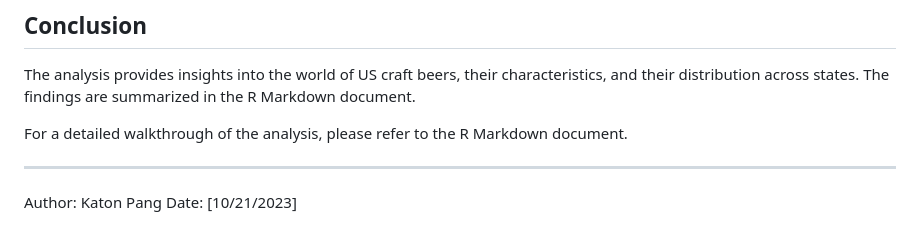
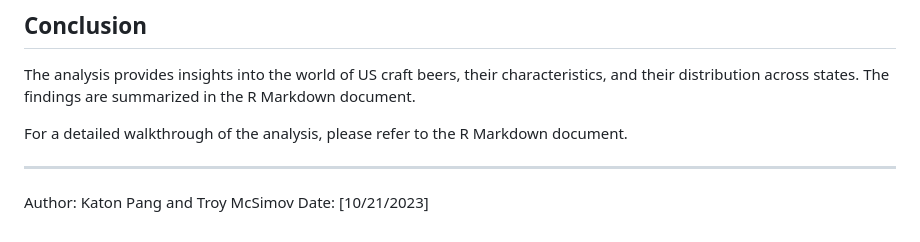
Before and after one commit to katonpang/CaseStudy1DDS, a Markdown page: README.md, the part around the change. Drawn GitHub-style.

```diff
--- a/README.md
+++ b/README.md
@@ -99,5 +99,5 @@ The analysis provides insights into the world of US craft beers, their character
 For a detailed walkthrough of the analysis, please refer to the R Markdown document.
 
 ---
-Author: Katon Pang
+Author: Katon Pang and Troy McSimov
 Date: [10/21/2023]
```
